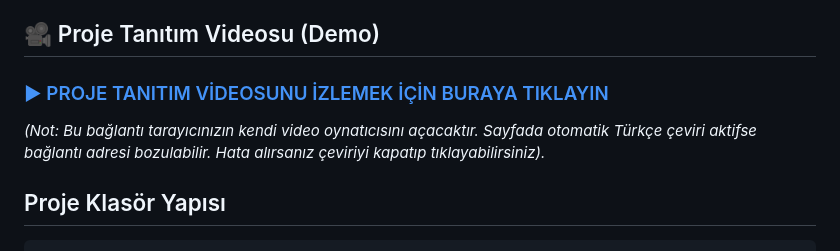
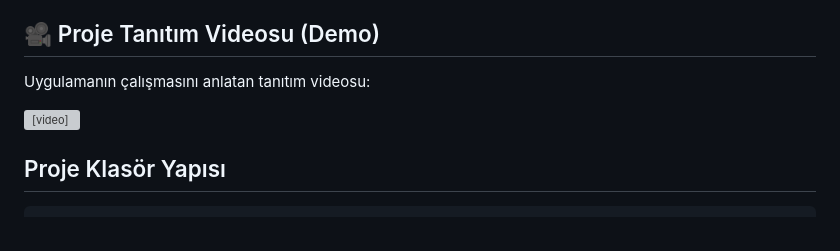
Before and after one commit to gizemkagba/multi_llm_project, a Markdown page: README.md, the part around the change. Rendered like a GitHub page; grey boxes are pictures that could not be loaded.

Commit message:
Docs: Restore original inline video player in README.md

```diff
--- a/README.md
+++ b/README.md
@@ -4,9 +4,9 @@ Bu proje, kullanıcının girdiği bir analiz konusunu 5 farklı bağımsız ana
 
 ## 🎥 Proje Tanıtım Videosu (Demo)
 
-### [▶ PROJE TANITIM VİDEOSUNU İZLEMEK İÇİN BURAYA TIKLAYIN](/gizemkagba/multi_llm_project/raw/main/demo_video.mp4)
+Uygulamanın çalışmasını anlatan tanıtım videosu:
 
-*(Not: Bu bağlantı tarayıcınızın kendi video oynatıcısını açacaktır. Sayfada otomatik Türkçe çeviri aktifse bağlantı adresi bozulabilir. Hata alırsanız çeviriyi kapatıp tıklayabilirsiniz).*
+<video src="demo_video.mp4" width="100%" controls></video>
 
 ## Proje Klasör Yapısı
 
```
